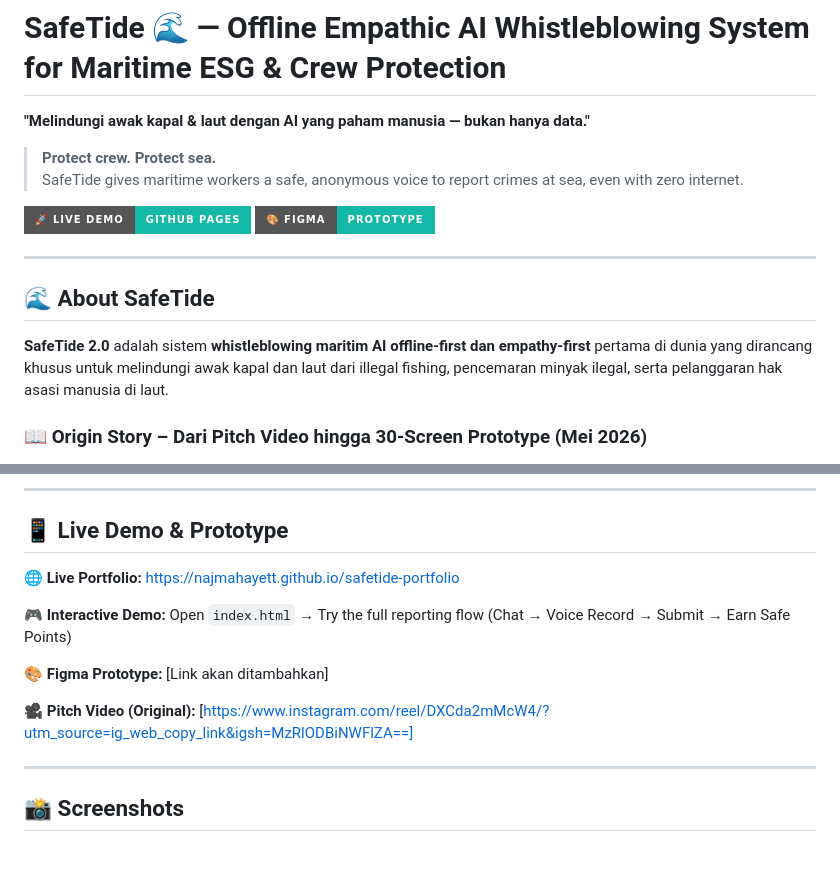
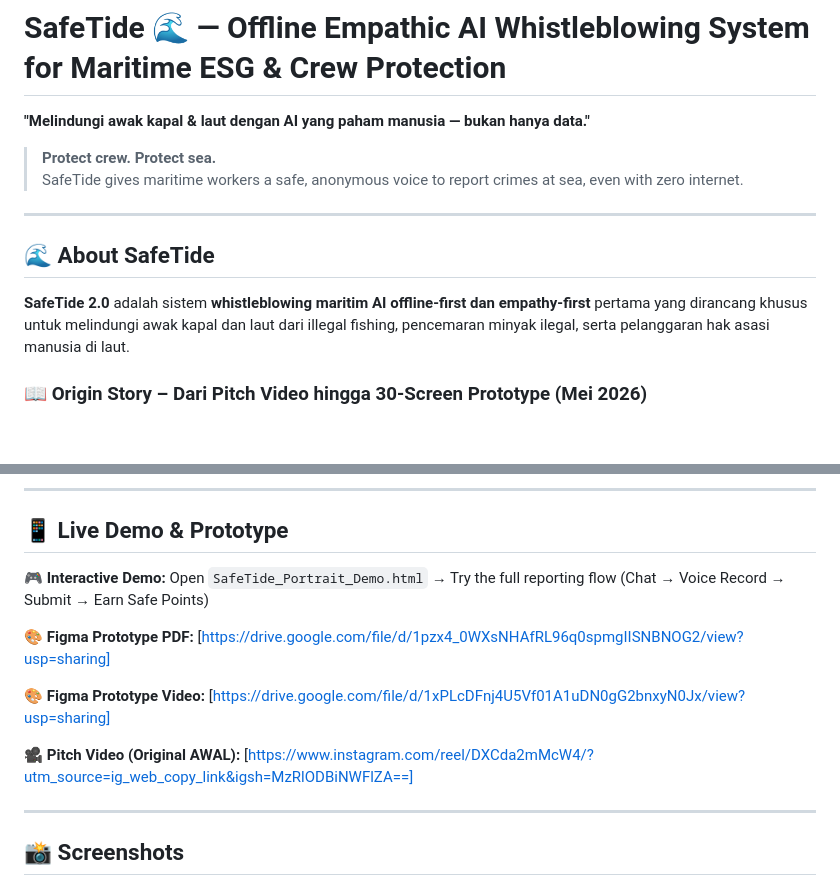
Before and after one commit to najmahdv/SafeTide, a Markdown page: README.md, 2 parts joined by grey strips. Rendered like a GitHub page; badges without logos; blank space fills up the shorter version.

```diff
--- a/README.md
+++ b/README.md
@@ -5,15 +5,11 @@
 
 > **Protect crew. Protect sea.**
 > SafeTide gives maritime workers a safe, anonymous voice to report crimes at sea, even with zero internet.
-
-[![Live Demo](https://img.shields.io/badge/🚀%20Live%20Demo-GitHub%20Pages-14b8a6?style=for-the-badge)](https://najmahayett.github.io/safetide-portfolio)
-[![Figma](https://img.shields.io/badge/🎨%20Figma-Prototype-14b8a6?style=for-the-badge&logo=figma)](https://www.figma.com/proto/...)
-
 ---
 
 ## 🌊 About SafeTide
 
-**SafeTide 2.0** adalah sistem **whistleblowing maritim AI offline-first dan empathy-first** pertama di dunia yang dirancang khusus untuk melindungi awak kapal dan laut dari illegal fishing, pencemaran minyak ilegal, serta pelanggaran hak asasi manusia di laut.
+**SafeTide 2.0** adalah sistem **whistleblowing maritim AI offline-first dan empathy-first** pertama yang dirancang khusus untuk melindungi awak kapal dan laut dari illegal fishing, pencemaran minyak ilegal, serta pelanggaran hak asasi manusia di laut.
 
 ### 📖 Origin Story – Dari Pitch Video hingga 30-Screen Prototype (Mei 2026)
 
@@ -126,13 +115,13 @@ Existing reporting apps are cold, form-based, and require internet. **SafeTide c
 
 ## 📱 Live Demo & Prototype
 
-**🌐 Live Portfolio:** [https://najmahayett.github.io/safetide-portfolio](https://najmahayett.github.io/safetide-portfolio)
+**🎮 Interactive Demo:** Open `SafeTide_Portrait_Demo.html` → Try the full reporting flow (Chat → Voice Record → Submit → Earn Safe Points)
 
-**🎮 Interactive Demo:** Open `index.html` → Try the full reporting flow (Chat → Voice Record → Submit → Earn Safe Points)
+**🎨 Figma Prototype PDF:** [https://drive.google.com/file/d/1pzx4_0WXsNHAfRL96q0spmgIISNBNOG2/view?usp=sharing]
 
-**🎨 Figma Prototype:** [Link akan ditambahkan]
+**🎨 Figma Prototype Video:** [https://drive.google.com/file/d/1xPLcDFnj4U5Vf01A1uDN0gG2bnxyN0Jx/view?usp=sharing]
 
-**🎥 Pitch Video (Original):** [https://www.instagram.com/reel/DXCda2mMcW4/?utm_source=ig_web_copy_link&igsh=MzRlODBiNWFlZA==]
+**🎥 Pitch Video (Original AWAL):** [https://www.instagram.com/reel/DXCda2mMcW4/?utm_source=ig_web_copy_link&igsh=MzRlODBiNWFlZA==]
 
 ---
 
```
Also changed, not shown: other parts of README.md (+1 -8 lines).
